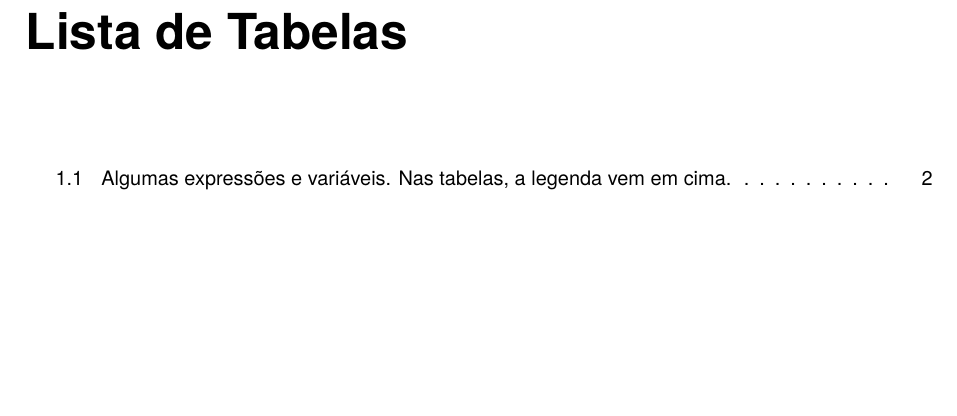
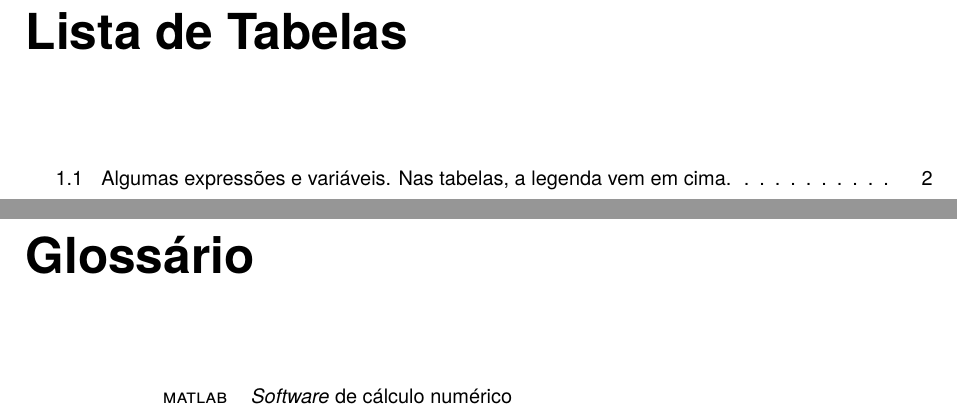
Before and after one commit to ekspek/ist-thesis, a LaTeX thesis (thesis.tex, which reads glossary.tex): part of page 11 of 18 before the commit and two parts of pages 11 and 12 of 20 after it, the two joined at a grey line, cut so that both start at the same text, the shorter picture padded with empty space. Compiled offline with XeLaTeX; a missing font is replaced by an installed copy or a similar font.

Commit message:
Add glossaries to sample thesis

```diff
--- /dev/null
+++ b/glossary.tex
@@ -0,0 +1,4 @@
+\newglossaryentry{matlab}{
+	name = \textsc{matlab},
+	sort = matlab,
+	description = {\textit{Software} de cálculo numérico},
--- a/thesis.tex
+++ b/thesis.tex
@@ -27,6 +27,11 @@
 
 % Estilo diferente de tabelas
 \usepackage{booktabs}
+
+% Glossários
+\usepackage[abbreviations,symbols]{glossaries-extra}
+\setabbreviationstyle{long-short}
+\loadglsentries{glossary}
 
 % Packages para esboçar gráficos e diagramas
 \usepackage{tikz}
@@ -79,6 +84,11 @@
 
 % Lista de tabelas
 \listoftables
+
+% Glossários
+\printunsrtglossary[style = long, nogroupskip]
+\printunsrtglossary[type = abbreviations, style = long, nogroupskip, title = {Lista de Acrónimos}]
+\printunsrtglossary[type = symbols, nogroupskip, title = {Lista de Símbolos}]
 
 % Comando próprio da classe
 % Finaliza a parte inicial do documento, e começa o texto escrito
```
Also changed, not shown: glossary.tex (7 more changed lines).
